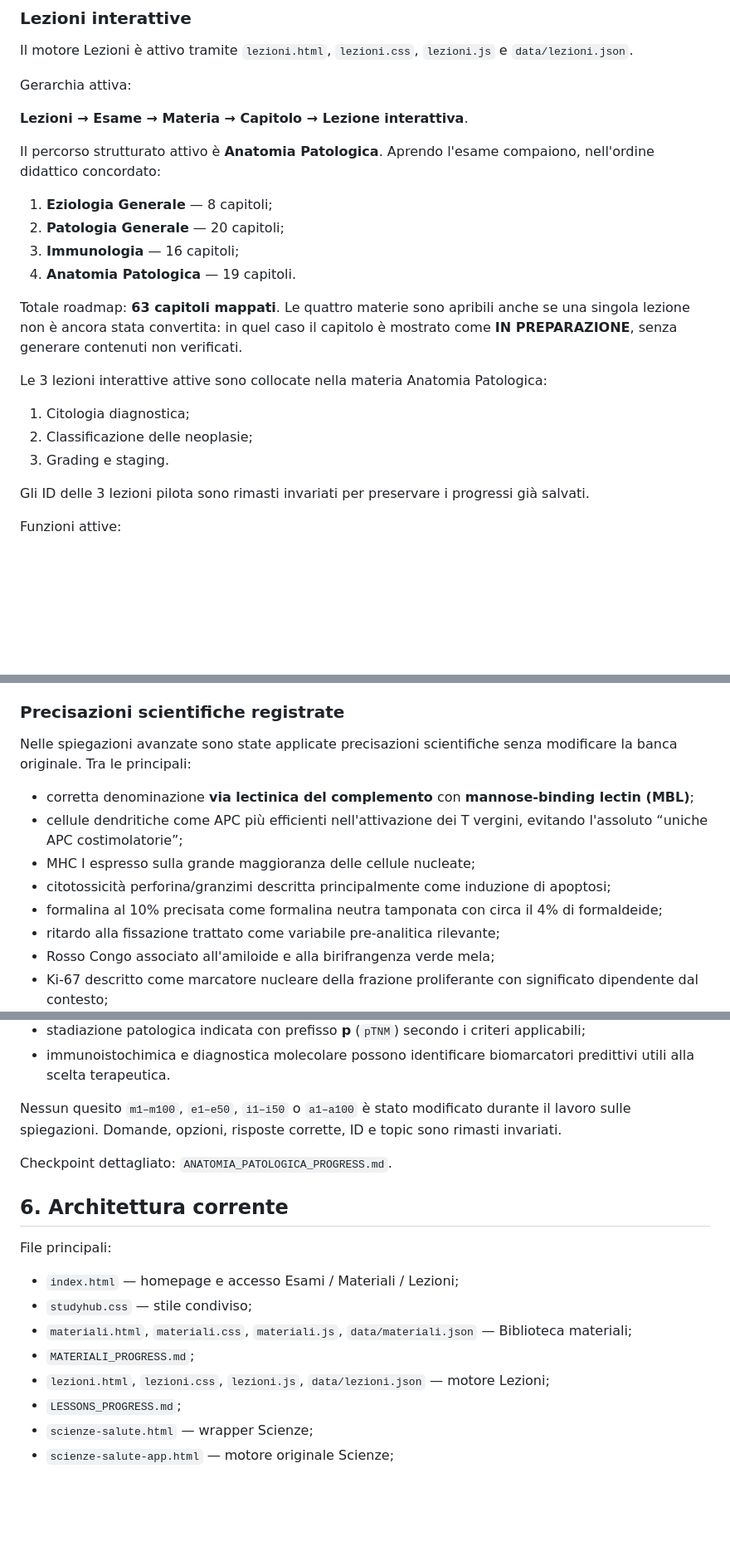
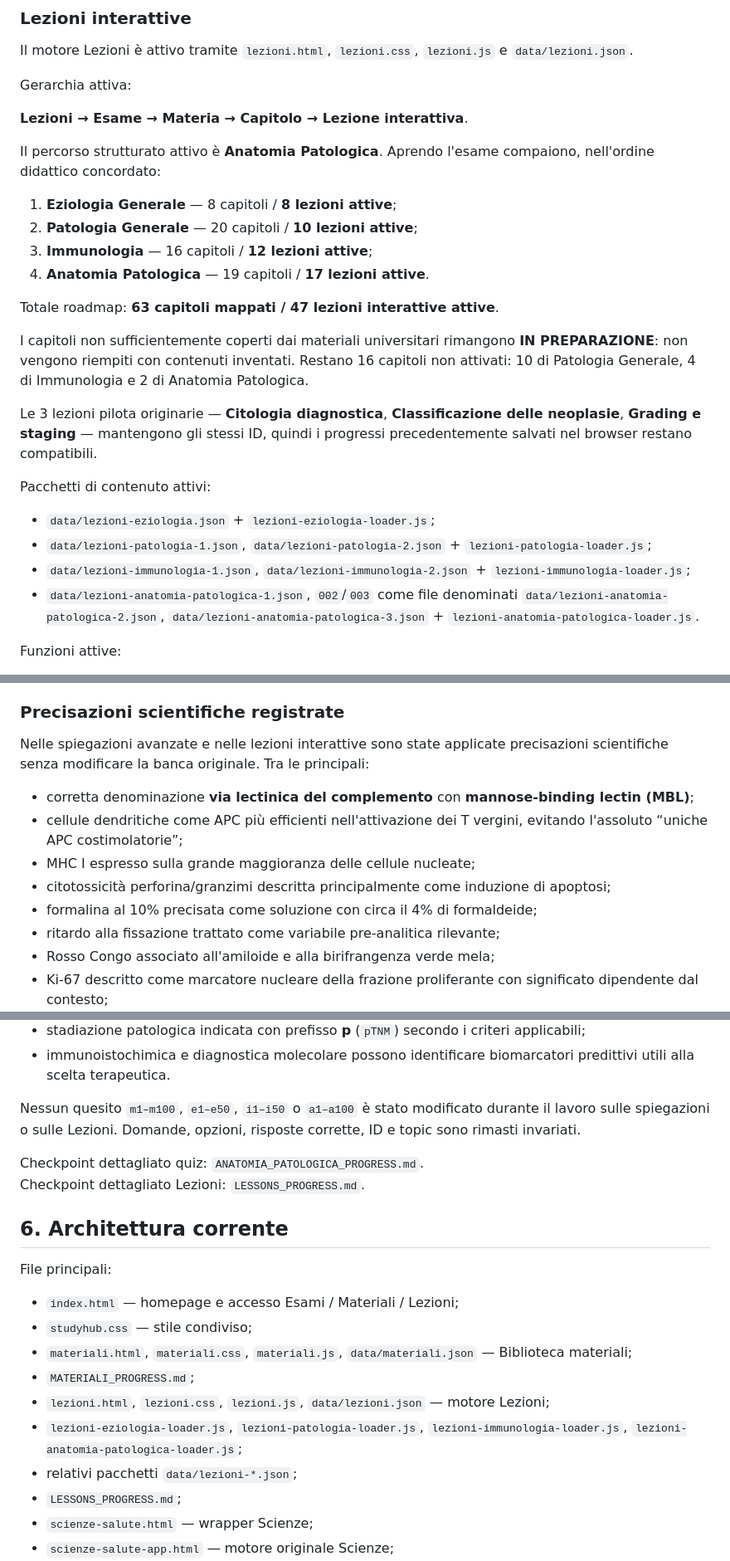
Before and after one commit to Ferrantedaniel-coder/QUIZZONINFERIMERISTICI, a Markdown page: STUDYHUB_STATE.md, 3 parts joined by grey strips. Shown at 83% size. Rendered like a GitHub page; blank space fills up the shorter version.

Commit message:
Update StudyHub state for expanded grounded lessons

```diff
--- a/STUDYHUB_STATE.md
+++ b/STUDYHUB_STATE.md
@@ -60,20 +60,23 @@ Gerarchia attiva:
 
 Il percorso strutturato attivo è **Anatomia Patologica**. Aprendo l'esame compaiono, nell'ordine didattico concordato:
 
-1. **Eziologia Generale** — 8 capitoli;
-2. **Patologia Generale** — 20 capitoli;
-3. **Immunologia** — 16 capitoli;
-4. **Anatomia Patologica** — 19 capitoli.
+1. **Eziologia Generale** — 8 capitoli / **8 lezioni attive**;
+2. **Patologia Generale** — 20 capitoli / **10 lezioni attive**;
+3. **Immunologia** — 16 capitoli / **12 lezioni attive**;
+4. **Anatomia Patologica** — 19 capitoli / **17 lezioni attive**.
 
-Totale roadmap: **63 capitoli mappati**. Le quattro materie sono apribili anche se una singola lezione non è ancora stata convertita: in quel caso il capitolo è mostrato come **IN PREPARAZIONE**, senza generare contenuti non verificati.
+Totale roadmap: **63 capitoli mappati / 47 lezioni interattive attive**.
 
-Le 3 lezioni interattive attive sono collocate nella materia Anatomia Patologica:
+I capitoli non sufficientemente coperti dai materiali universitari rimangono **IN PREPARAZIONE**: non vengono riempiti con contenuti inventati. Restano 16 capitoli non attivati: 10 di Patologia Generale, 4 di Immunologia e 2 di Anatomia Patologica.
 
-1. Citologia diagnostica;
-2. Classificazione delle neoplasie;
-3. Grading e staging.
+Le 3 lezioni pilota originarie — **Citologia diagnostica**, **Classificazione delle neoplasie**, **Grading e staging** — mantengono gli stessi ID, quindi i progressi precedentemente salvati nel browser restano compatibili.
 
-Gli ID delle 3 lezioni pilota sono rimasti invariati per preservare i progressi già salvati.
+Pacchetti di contenuto attivi:
+
+- `data/lezioni-eziologia.json` + `lezioni-eziologia-loader.js`;
+- `data/lezioni-patologia-1.json`, `data/lezioni-patologia-2.json` + `lezioni-patologia-loader.js`;
+- `data/lezioni-immunologia-1.json`, `data/lezioni-immunologia-2.json` + `lezioni-immunologia-loader.js`;
+- `data/lezioni-anatomia-patologica-1.json`, `002`/`003` come file denominati `data/lezioni-anatomia-patologica-2.json`, `data/lezioni-anatomia-patologica-3.json` + `lezioni-anatomia-patologica-loader.js`.
 
 Funzioni attive:
 
@@ -213,13 +216,13 @@ Nel blocco finale `a81–a100` sono stati verificati: criostato, frozen section
 
 ### Precisazioni scientifiche registrate
 
-Nelle spiegazioni avanzate sono state applicate precisazioni scientifiche senza modificare la banca originale. Tra le principali:
+Nelle spiegazioni avanzate e nelle lezioni interattive sono state applicate precisazioni scientifiche senza modificare la banca originale. Tra le principali:
 
 - corretta denominazione **via lectinica del complemento** con **mannose-binding lectin (MBL)**;
 - cellule dendritiche come APC più efficienti nell'attivazione dei T vergini, evitando l'assoluto “uniche APC costimolatorie”;
 - MHC I espresso sulla grande maggioranza delle cellule nucleate;
 - citotossicità perforina/granzimi descritta principalmente come induzione di apoptosi;
-- formalina al 10% precisata come formalina neutra tamponata con circa il 4% di formaldeide;
+- formalina al 10% precisata come soluzione con circa il 4% di formaldeide;
 - ritardo alla fissazione trattato come variabile pre-analitica rilevante;
 - Rosso Congo associato all'amiloide e alla birifrangenza verde mela;
 - Ki-67 descritto come marcatore nucleare della frazione proliferante con significato dipendente dal contesto;
@@ -235,9 +238,10 @@ Nelle spiegazioni avanzate sono state applicate precisazioni scientifiche senza
 - stadiazione patologica indicata con prefisso **p** (`pTNM`) secondo i criteri applicabili;
 - immunoistochimica e diagnostica molecolare possono identificare biomarcatori predittivi utili alla scelta terapeutica.
 
-Nessun quesito `m1–m100`, `e1–e50`, `i1–i50` o `a1–a100` è stato modificato durante il lavoro sulle spiegazioni. Domande, opzioni, risposte corrette, ID e topic sono rimasti invariati.
+Nessun quesito `m1–m100`, `e1–e50`, `i1–i50` o `a1–a100` è stato modificato durante il lavoro sulle spiegazioni o sulle Lezioni. Domande, opzioni, risposte corrette, ID e topic sono rimasti invariati.
 
-Checkpoint dettagliato: `ANATOMIA_PATOLOGICA_PROGRESS.md`.
+Checkpoint dettagliato quiz: `ANATOMIA_PATOLOGICA_PROGRESS.md`.
+Checkpoint dettagliato Lezioni: `LESSONS_PROGRESS.md`.
 
 ## 6. Architettura corrente
 
@@ -248,6 +252,8 @@ File principali:
 - `materiali.html`, `materiali.css`, `materiali.js`, `data/materiali.json` — Biblioteca materiali;
 - `MATERIALI_PROGRESS.md`;
 - `lezioni.html`, `lezioni.css`, `lezioni.js`, `data/lezioni.json` — motore Lezioni;
+- `lezioni-eziologia-loader.js`, `lezioni-patologia-loader.js`, `lezioni-immunologia-loader.js`, `lezioni-anatomia-patologica-loader.js`;
+- relativi pacchetti `data/lezioni-*.json`;
 - `LESSONS_PROGRESS.md`;
 - `scienze-salute.html` — wrapper Scienze;
 - `scienze-salute-app.html` — motore originale Scienze;
```
Also changed, not shown: other parts of STUDYHUB_STATE.md (+5 -5 lines).
